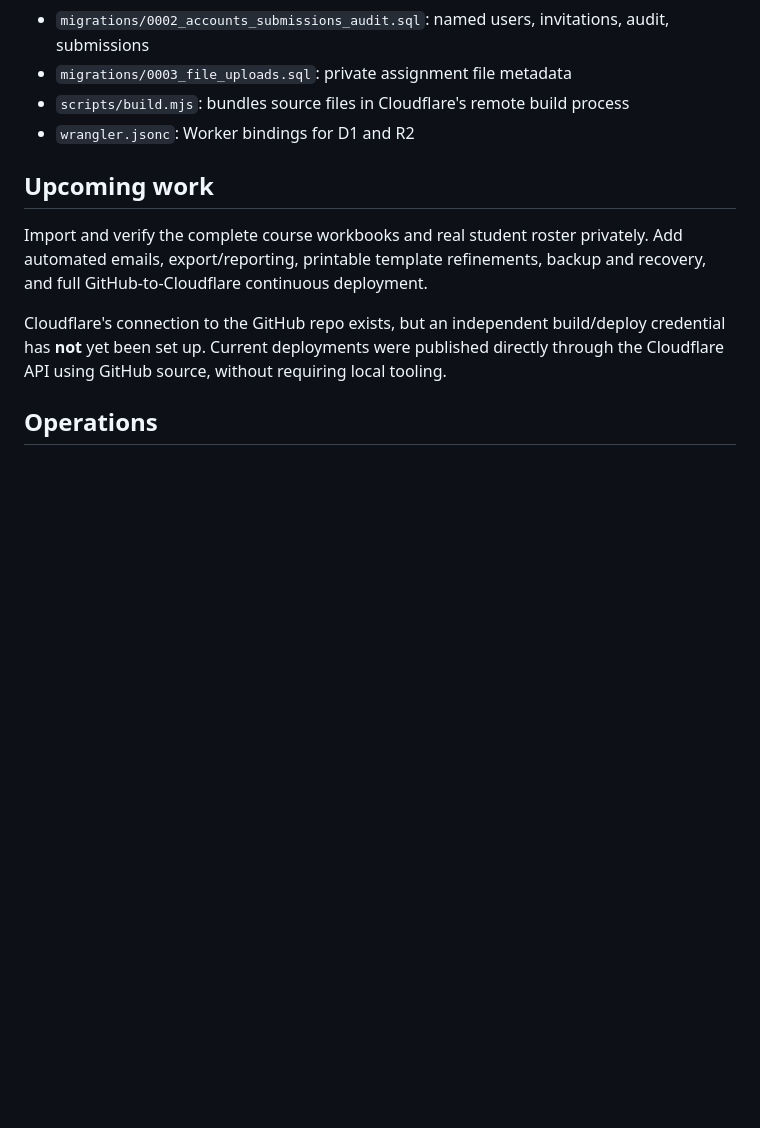
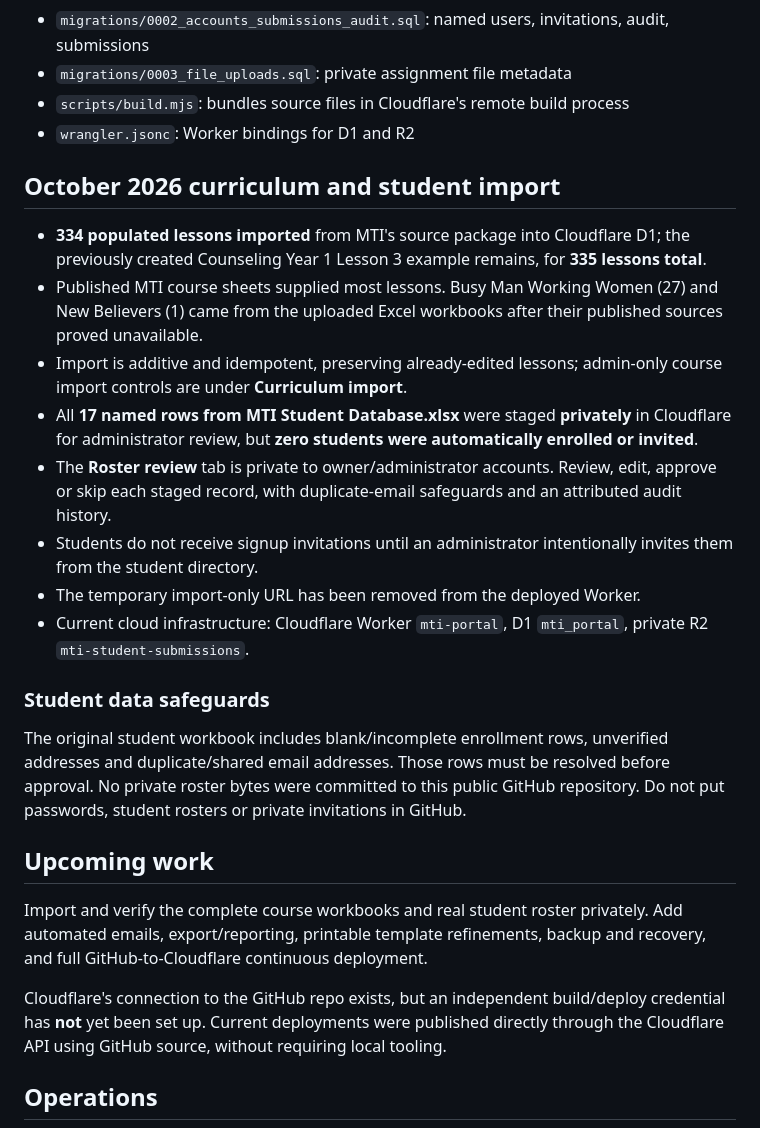
Before and after one commit to rwyers/mti, a Markdown page: README.md, the part around the change. Rendered like a GitHub page; blank space fills up the shorter version.

Commit message:
Document 334 imported MTI lessons and private staged student roster with review controls

```diff
--- a/README.md
+++ b/README.md
@@ -48,6 +48,21 @@ All application code lives in the **rwyers/mti** GitHub repository. Hosting, dat
 - `scripts/build.mjs`: bundles source files in Cloudflare's remote build process
 - `wrangler.jsonc`: Worker bindings for D1 and R2
 
+## October 2026 curriculum and student import
+
+- **334 populated lessons imported** from MTI's source package into Cloudflare D1; the previously created Counseling Year 1 Lesson 3 example remains, for **335 lessons total**.
+- Published MTI course sheets supplied most lessons. Busy Man Working Women (27) and New Believers (1) came from the uploaded Excel workbooks after their published sources proved unavailable.
+- Import is additive and idempotent, preserving already-edited lessons; admin-only course import controls are under **Curriculum import**.
+- All **17 named rows from MTI Student Database.xlsx** were staged **privately** in Cloudflare for administrator review, but **zero students were automatically enrolled or invited**.
+- The **Roster review** tab is private to owner/administrator accounts. Review, edit, approve or skip each staged record, with duplicate-email safeguards and an attributed audit history.
+- Students do not receive signup invitations until an administrator intentionally invites them from the student directory.
+- The temporary import-only URL has been removed from the deployed Worker.
+- Current cloud infrastructure: Cloudflare Worker `mti-portal`, D1 `mti_portal`, private R2 `mti-student-submissions`.
+
+### Student data safeguards
+
+The original student workbook includes blank/incomplete enrollment rows, unverified addresses and duplicate/shared email addresses. Those rows must be resolved before approval. No private roster bytes were committed to this public GitHub repository. Do not put passwords, student rosters or private invitations in GitHub.
+
 ## Upcoming work
 
 Import and verify the complete course workbooks and real student roster privately. Add automated emails, export/reporting, printable template refinements, backup and recovery, and full GitHub-to-Cloudflare continuous deployment.
```
